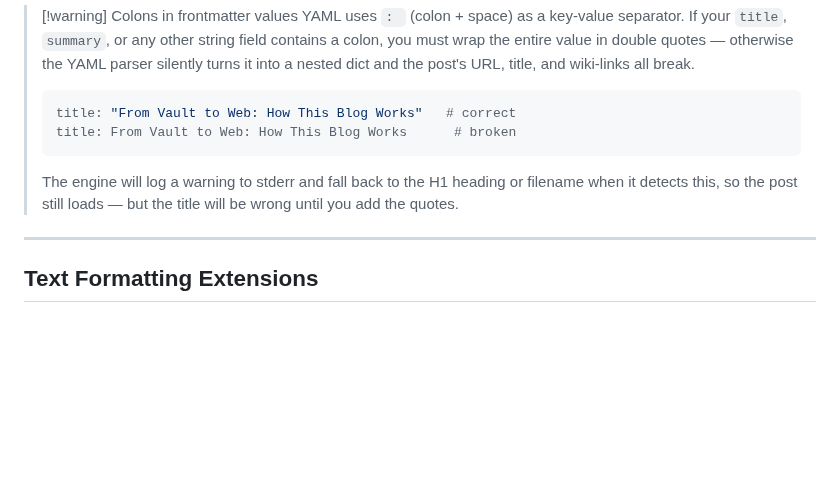
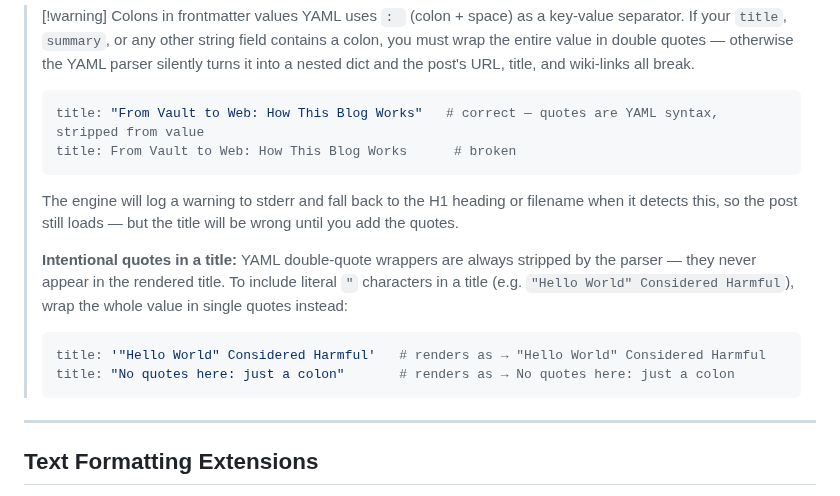
Before and after one commit to airenare/inkstone, a Markdown page: BlogPages/blog/How This Blog Works.md, the part around one of its changes. GitHub-like rendering; blank space fills up the shorter version.

Commit message:
fix: strip accidental quotes from title; document intentional-quotes pattern

````diff
--- a/BlogPages/blog/How This Blog Works.md
+++ b/BlogPages/blog/How This Blog Works.md
@@ -404,10 +404,16 @@ labels:
 > [!warning] Colons in frontmatter values
 > YAML uses `: ` (colon + space) as a key-value separator. If your `title`, `summary`, or any other string field contains a colon, you must wrap the entire value in double quotes — otherwise the YAML parser silently turns it into a nested dict and the post's URL, title, and wiki-links all break.
 > ```yaml
-> title: "From Vault to Web: How This Blog Works"   # correct
+> title: "From Vault to Web: How This Blog Works"   # correct — quotes are YAML syntax, stripped from value
 > title: From Vault to Web: How This Blog Works      # broken
 > ```
 > The engine will log a warning to stderr and fall back to the H1 heading or filename when it detects this, so the post still loads — but the title will be wrong until you add the quotes.
+>
+> **Intentional quotes in a title:** YAML double-quote wrappers are always stripped by the parser — they never appear in the rendered title. To include literal `"` characters in a title (e.g. `"Hello World" Considered Harmful`), wrap the whole value in single quotes instead:
+> ```yaml
+> title: '"Hello World" Considered Harmful'   # renders as → "Hello World" Considered Harmful
+> title: "No quotes here: just a colon"       # renders as → No quotes here: just a colon
+> ```
 
 ---
 
````
Also changed, not shown: other parts of BlogPages/blog/How This Blog Works.md (+1 -1 lines), CLAUDE.md (+7 -1 lines).
